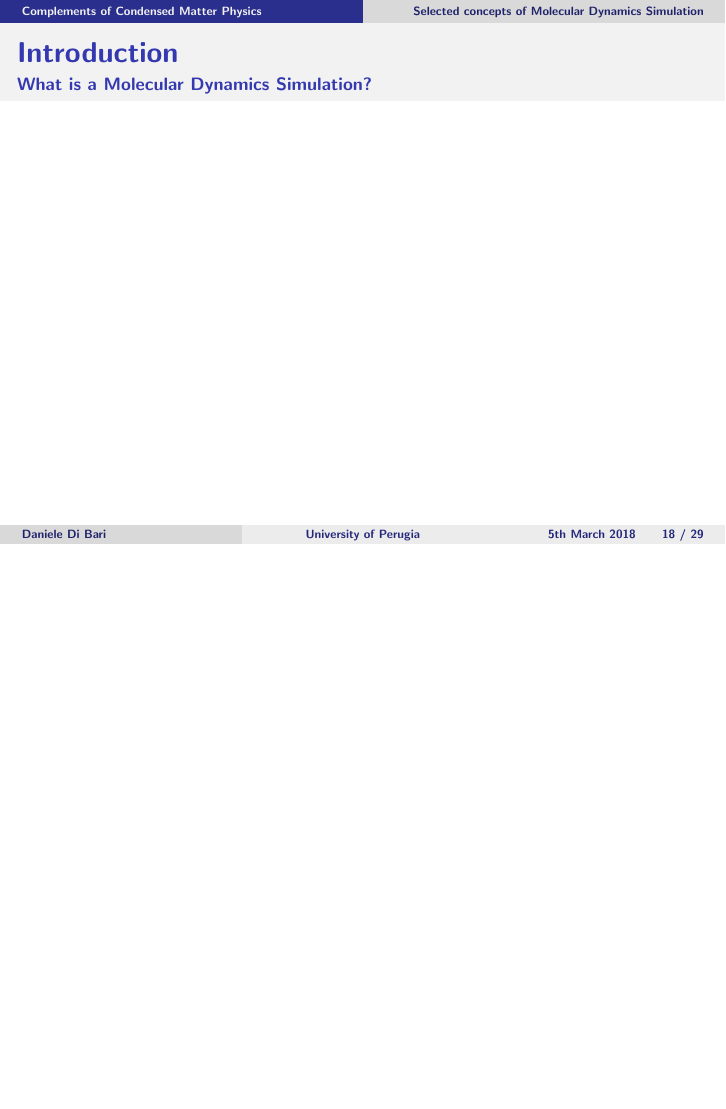
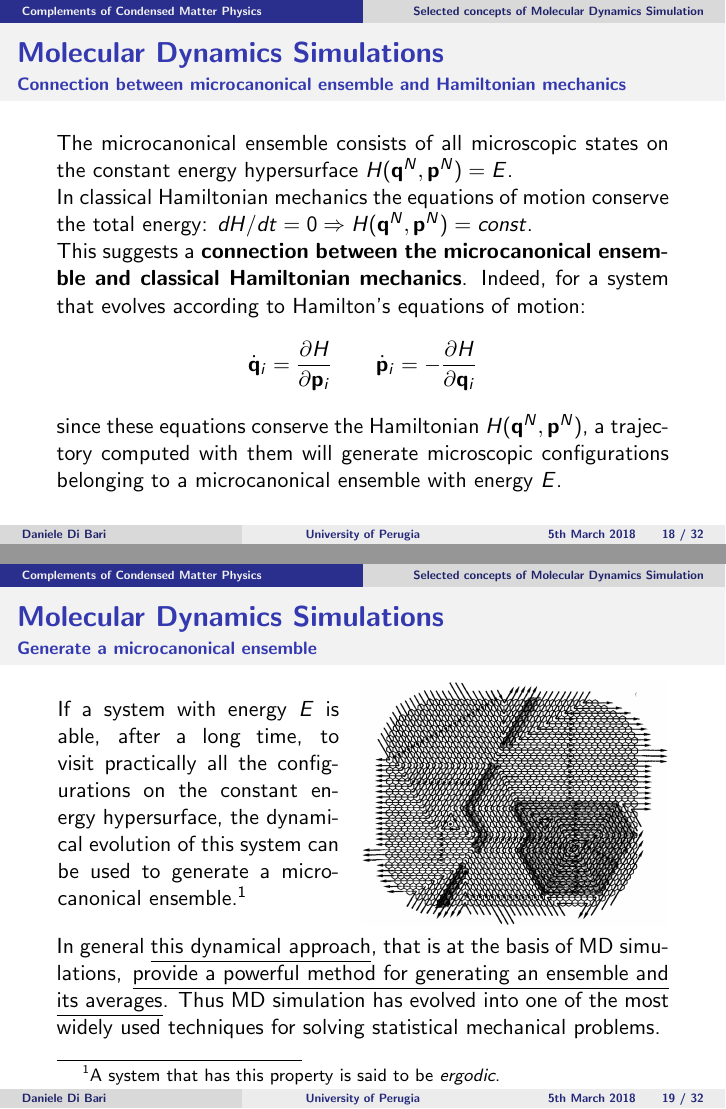
Before and after one commit to DanieleDiBari/Selected_concepts_of_Molecular_Dynamics_Simulation, LaTeX slides (MDS-A_brief_intro.tex): page 18 of 30 before the commit and pages 18 and 19 of 33 after it, the two joined at a grey line, the shorter picture padded with empty space. Compiled offline with pdfLaTeX.

Commit message:
Added 4 slides
3 slides on Microcanonical Ensamble and 1 on the Numerical Integrators

```diff
--- a/MDS-A_brief_intro.tex
+++ b/MDS-A_brief_intro.tex
@@ -693,17 +694,63 @@
 	not negligible.}
 \end{frame}
 
-\begin{frame}
-	\frametitle{Introduction}
-	\framesubtitle{What is a Molecular Dynamics Simulation?}
+
+\subsection{Microcanonical ensamble}
+\begin{frame}[label=MDS-ensemble1]
+	\frametitle{Molecular Dynamics Simulations}
+	\framesubtitle{Connection between microcanonical ensemble and Hamiltonian mechanics}
 	\justifying
 
+	The microcanonical ensemble consists of all microscopic states on the constant energy hypersurface
+	$H ( \bold{q}^N, \bold{p}^N ) = E$.
 
-%	One of the main approximation usually done in molecular simulation is to assume that the motion of the nuclei can be described by
-%	Newton's law. Thus it is possible to use the theoretical background of the classical statistical mechanics to measure the thermodynamic
-%	averages.
-%
-%	This is an excellent approximation for a wide range of materials.
-%	Only when we consider the translational or rotational motion of light atoms or molecules (He, $\text{H}_2$, $\text{D}_2$)
-%	or vibrational motion with a frequency $\nu$ such that $h \nu < k_B T$ should we worry about quantum effects.
+	In classical Hamiltonian mechanics the equations of motion conserve the total energy:
+	$dH/dt = 0 \Rightarrow H ( \bold{q}^N, \bold{p}^N ) = const$.
+
+	This suggests a \textbf{connection between the microcanonical ensemble and classical Hamiltonian mechanics}.
+	Indeed, for a system that evolves according to Hamilton's equations of motion:
+	\begin{equation*}
+		\dot{\bold{q}}_i = \frac{\partial H}{\partial \bold{p}_i} \quad \quad \dot{\bold{p}}_i = - \frac{\partial H}{\partial \bold{q}_i}
+	\end{equation*}
+
+	since these equations conserve the Hamiltonian $H ( \bold{q}^N, \bold{p}^N )$, a trajectory computed with them will generate
+	microscopic configurations belonging to a microcanonical ensemble with energy $E$.
+
 \end{frame}
+
+
+\begin{frame}[label=MDS-ensemble2]
+	\frametitle{Molecular Dynamics Simulations}
+	\framesubtitle{Generate a microcanonical ensemble}
+	\justifying
+
+	\vspace*{-0.15cm}
+
+	\begin{columns}
+		\begin{column}{0.02\textwidth}\end{column}
+
+		\begin{column}{0.46\textwidth}\justifying
+			If a system with energy $E$ is able, after a long time, to visit  practically all the configurations on the constant energy hypersurface,
+			the dynamical evolution of this system can be used to generate a microcanonical ensemble.\footnotemark[1]
+		\end{column}
+
+		\begin{column}{0.5\textwidth}
+			\centering
+			\includegraphics[width=\textwidth]{phase_space.png}
+		\end{column}
+
+		\begin{column}{0.02\textwidth}\end{column}
+	\end{columns}
+
+	\vspace*{0.2cm}
+
+	In general \underline{this dynamical approach}, that is at the basis of MD simulations,
+	\underline{provide a powerful method for generating an ensemble and} \underline{its averages}.
+	Thus MD simulation has evolved into one of the most widely used techniques for solving statistical mechanical problems.
+
+	\footnotetext[1]{A system that has this property is said to be \textit{ergodic}.}
+\end{frame}
+
+
+\begin{frame}[label=MDS-ensemble3]
+	\frametitle{Molecular Dynamics Simulations}
@@ -709,0 +785 @@
+	\frametitle{Molecular Dynamics Simulations}
```
Also changed, not shown: Images/phase_space.png (added), MDS-A_brief_intro.tex (51 more changed lines).
